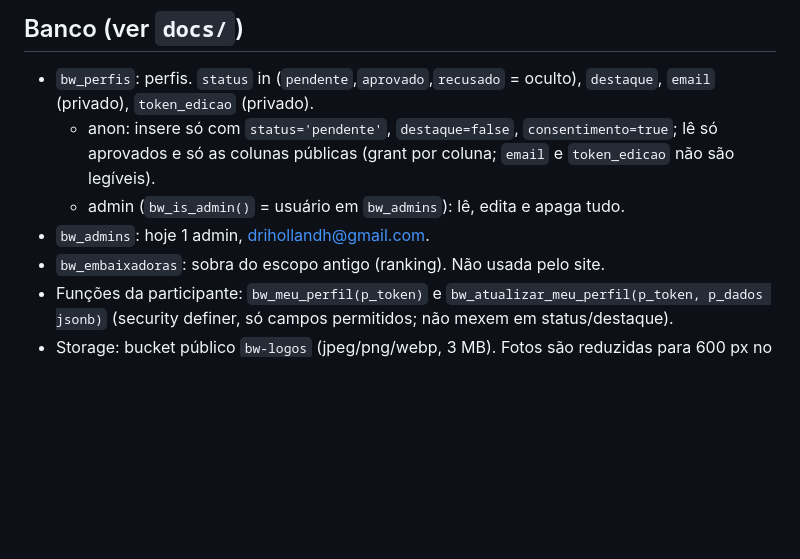
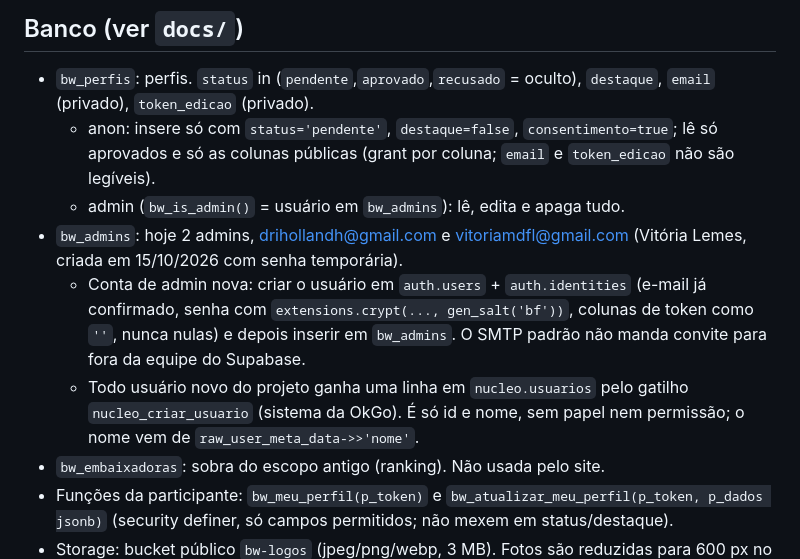
Before and after one commit to Bertassoni-lab/BWaves, a Markdown page: CLAUDE.md, the part around the change. GitHub-like rendering; blank space fills up the shorter version.

Commit message:
Documenta a nova admin e como criar conta de admin
A Vitória Lemes entrou em bw_admins. O CLAUDE.md passa a dizer como
criar uma conta de admin direto no banco (o SMTP padrão não manda
convite para fora da equipe do Supabase) e avisa que todo usuário novo
do projeto ganha uma linha em nucleo.usuarios pelo gatilho da OkGo.

Co-Authored-By: Claude Opus 5.5 <noreply@anthropic.com>
Claude-Session: https://claude.ai/code/session_01MKGNapYsFjfjBFFjzVQ4fj

```diff
--- a/CLAUDE.md
+++ b/CLAUDE.md
@@ -28,7 +28,9 @@ Objetivo: vitrine dos negócios das mulheres do BW com **oferta exclusiva BW**,
 - `bw_perfis`: perfis. `status` in (`pendente`,`aprovado`,`recusado` = oculto), `destaque`, `email` (privado), `token_edicao` (privado).
   - anon: insere só com `status='pendente'`, `destaque=false`, `consentimento=true`; lê só aprovados e só as colunas públicas (grant por coluna; `email` e `token_edicao` não são legíveis).
   - admin (`bw_is_admin()` = usuário em `bw_admins`): lê, edita e apaga tudo.
-- `bw_admins`: hoje 1 admin, drihollandh@gmail.com.
+- `bw_admins`: hoje 2 admins, drihollandh@gmail.com e vitoriamdfl@gmail.com (Vitória Lemes, criada em 15/10/2026 com senha temporária).
+  - Conta de admin nova: criar o usuário em `auth.users` + `auth.identities` (e-mail já confirmado, senha com `extensions.crypt(..., gen_salt('bf'))`, colunas de token como `''`, nunca nulas) e depois inserir em `bw_admins`. O SMTP padrão não manda convite para fora da equipe do Supabase.
+  - Todo usuário novo do projeto ganha uma linha em `nucleo.usuarios` pelo gatilho `nucleo_criar_usuario` (sistema da OkGo). É só id e nome, sem papel nem permissão; o nome vem de `raw_user_meta_data->>'nome'`.
 - `bw_embaixadoras`: sobra do escopo antigo (ranking). Não usada pelo site.
 - Funções da participante: `bw_meu_perfil(p_token)` e `bw_atualizar_meu_perfil(p_token, p_dados jsonb)` (security definer, só campos permitidos; não mexem em status/destaque).
 - Storage: bucket público `bw-logos` (jpeg/png/webp, 3 MB). Fotos são reduzidas para 600 px no navegador antes do upload.
```
